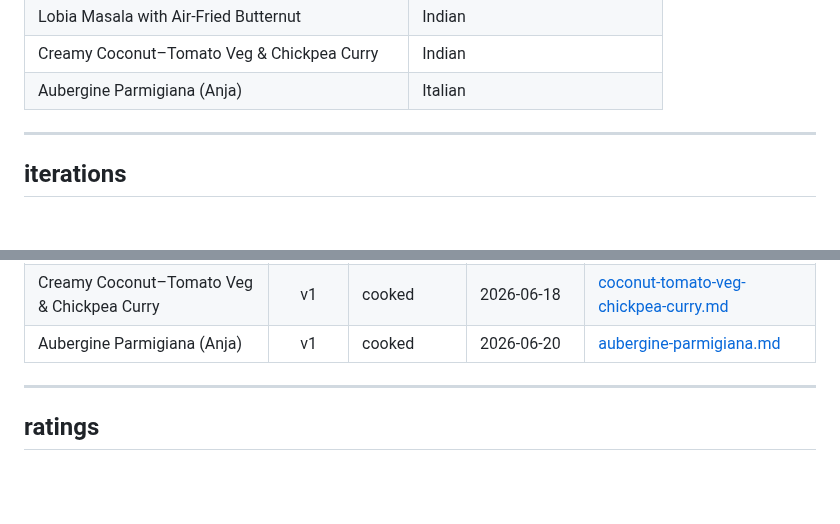
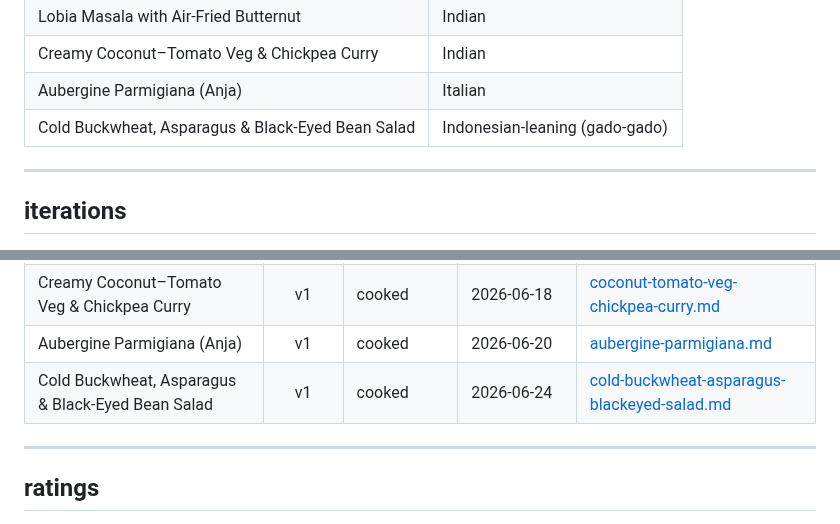
Before and after one commit to little-big-h/Recipes, a Markdown page: docs/RATINGS.md, 2 parts joined by grey strips. Drawn GitHub-style; blank space fills up the shorter version.

```diff
--- a/docs/RATINGS.md
+++ b/docs/RATINGS.md
@@ -124,6 +124,7 @@ When does a new version warrant a new file (`-v2.md`) vs editing the existing on
 | Lobia Masala with Air-Fried Butternut | Indian |
 | Creamy Coconut–Tomato Veg & Chickpea Curry | Indian |
 | Aubergine Parmigiana (Anja) | Italian |
+| Cold Buckwheat, Asparagus & Black-Eyed Bean Salad | Indonesian-leaning (gado-gado) |
 
 ---
 
@@ -160,6 +161,7 @@ When does a new version warrant a new file (`-v2.md`) vs editing the existing on
 | Lobia Masala with Air-Fried Butternut | v1 | cooked | 2026-06-16 | [lobia-masala-butternut.md](../recipes/stovetop-mains/lobia-masala-butternut.md) |
 | Creamy Coconut–Tomato Veg & Chickpea Curry | v1 | cooked | 2026-06-18 | [coconut-tomato-veg-chickpea-curry.md](../recipes/stovetop-mains/coconut-tomato-veg-chickpea-curry.md) |
 | Aubergine Parmigiana (Anja) | v1 | cooked | 2026-06-20 | [aubergine-parmigiana.md](../anjas-cooking/aubergine-parmigiana.md) |
+| Cold Buckwheat, Asparagus & Black-Eyed Bean Salad | v1 | cooked | 2026-06-24 | [cold-buckwheat-asparagus-blackeyed-salad.md](../recipes/salads/cold-buckwheat-asparagus-blackeyed-salad.md) |
 
 ---
 
```
Also changed, not shown: README.md (+10 -10 lines), recipes/salads/cold-buckwheat-asparagus-blackeyed-salad.md (added, +98 -0 lines).
